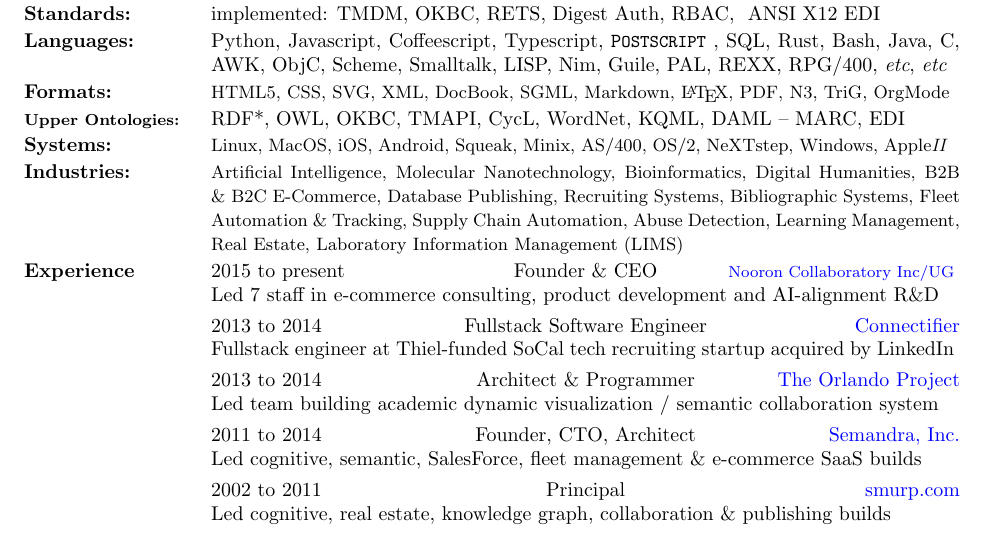
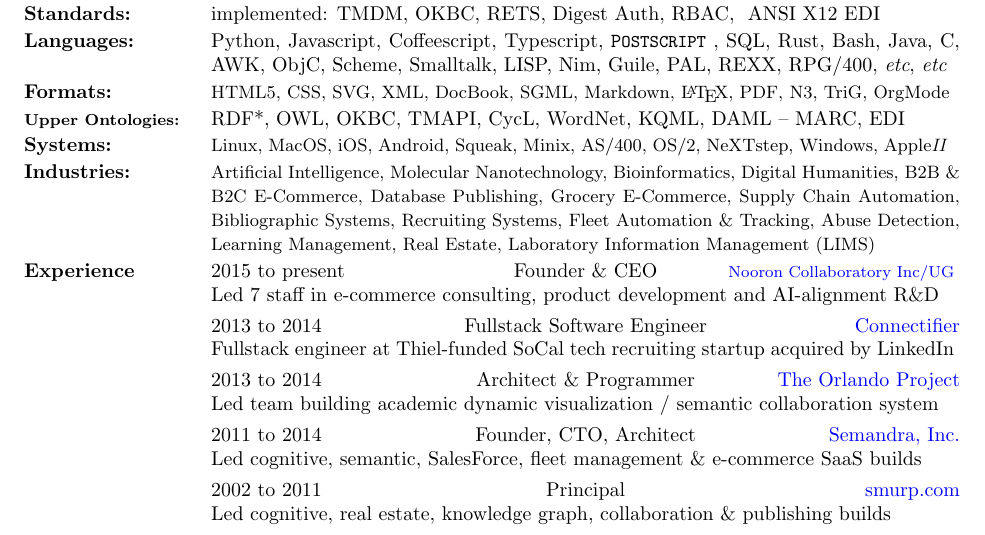
Before and after one commit to smurp/smurp_resume, a LaTeX CV (smurp_resume.tex, which reads section/industries.tex): part of the page, cut so that both start at the same text. Compiled offline with pdfLaTeX.

Commit message:
add Grocery E-Commerce

```diff
--- a/section/industries.tex
+++ b/section/industries.tex
@@ -6,10 +6,11 @@
 Digital Humanities,
 B2B \& B2C E-Commerce,
 Database Publishing,
+Grocery E-Commerce,
+Supply Chain Automation,
+Bibliographic Systems,
 Recruiting Systems,
-Bibliographic Systems,
 Fleet Automation \& Tracking,
-Supply Chain Automation,
 Abuse Detection,
 Learning Management,
 Real Estate,
```
Also changed, not shown: smurp_cv.pdf, smurp_cv_nomug.pdf, smurp_resume.pdf, smurp_resume_nomug.pdf.
